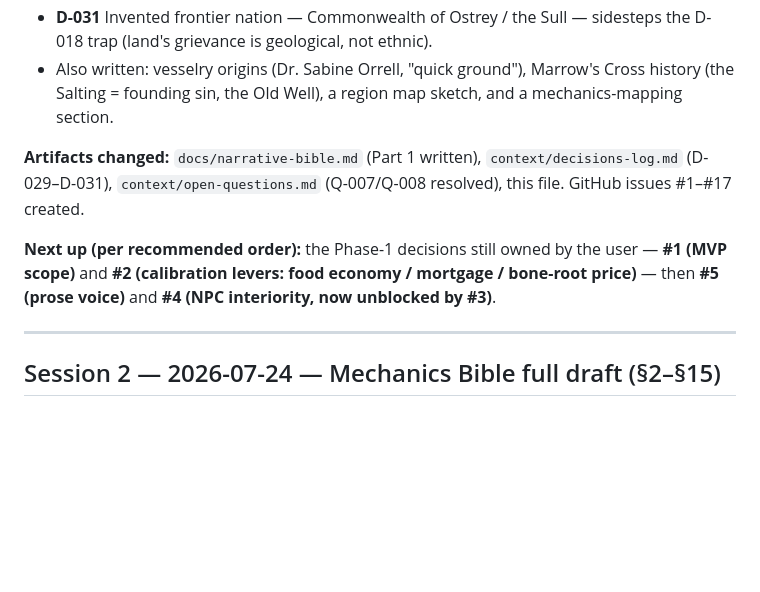
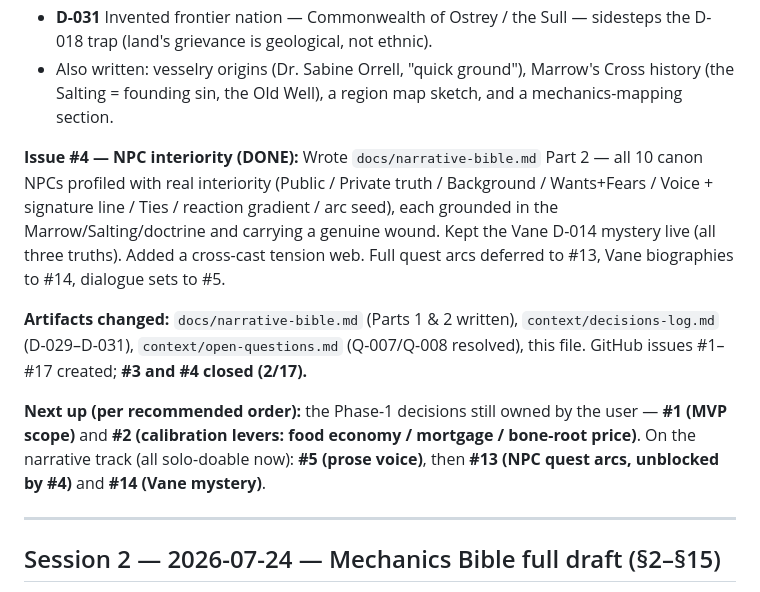
Before and after one commit to Cremacious/bushel-bone, a Markdown page: context/session-history.md, the part around the change. Rendered like a GitHub page; blank space fills up the shorter version.

Commit message:
session-history: log issue #4 (NPC interiority) complete
Co-Authored-By: Claude Opus 4.8 <noreply@anthropic.com>

```diff
--- a/context/session-history.md
+++ b/context/session-history.md
@@ -19,9 +19,11 @@ Body: what was worked on, what was decided, what artifacts were produced, what's
 - **D-031** Invented frontier nation — Commonwealth of Ostrey / the Sull — sidesteps the D-018 trap (land's grievance is geological, not ethnic).
 - Also written: vesselry origins (Dr. Sabine Orrell, "quick ground"), Marrow's Cross history (the Salting = founding sin, the Old Well), a region map sketch, and a mechanics-mapping section.
 
-**Artifacts changed:** `docs/narrative-bible.md` (Part 1 written), `context/decisions-log.md` (D-029–D-031), `context/open-questions.md` (Q-007/Q-008 resolved), this file. GitHub issues #1–#17 created.
+**Issue #4 — NPC interiority (DONE):** Wrote `docs/narrative-bible.md` Part 2 — all 10 canon NPCs profiled with real interiority (Public / Private truth / Background / Wants+Fears / Voice + signature line / Ties / reaction gradient / arc seed), each grounded in the Marrow/Salting/doctrine and carrying a genuine wound. Kept the Vane D-014 mystery live (all three truths). Added a cross-cast tension web. Full quest arcs deferred to #13, Vane biographies to #14, dialogue sets to #5.
 
-**Next up (per recommended order):** the Phase-1 decisions still owned by the user — **#1 (MVP scope)** and **#2 (calibration levers: food economy / mortgage / bone-root price)** — then **#5 (prose voice)** and **#4 (NPC interiority, now unblocked by #3)**.
+**Artifacts changed:** `docs/narrative-bible.md` (Parts 1 & 2 written), `context/decisions-log.md` (D-029–D-031), `context/open-questions.md` (Q-007/Q-008 resolved), this file. GitHub issues #1–#17 created; **#3 and #4 closed (2/17).**
+
+**Next up (per recommended order):** the Phase-1 decisions still owned by the user — **#1 (MVP scope)** and **#2 (calibration levers: food economy / mortgage / bone-root price)**. On the narrative track (all solo-doable now): **#5 (prose voice)**, then **#13 (NPC quest arcs, unblocked by #4)** and **#14 (Vane mystery)**.
 
 ---
 
```
